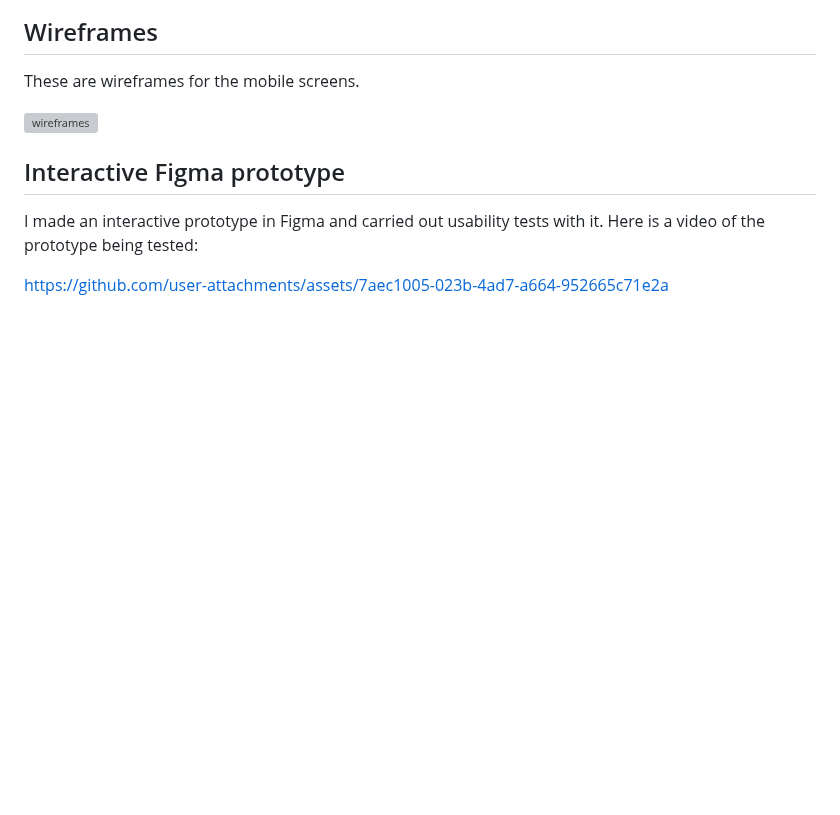
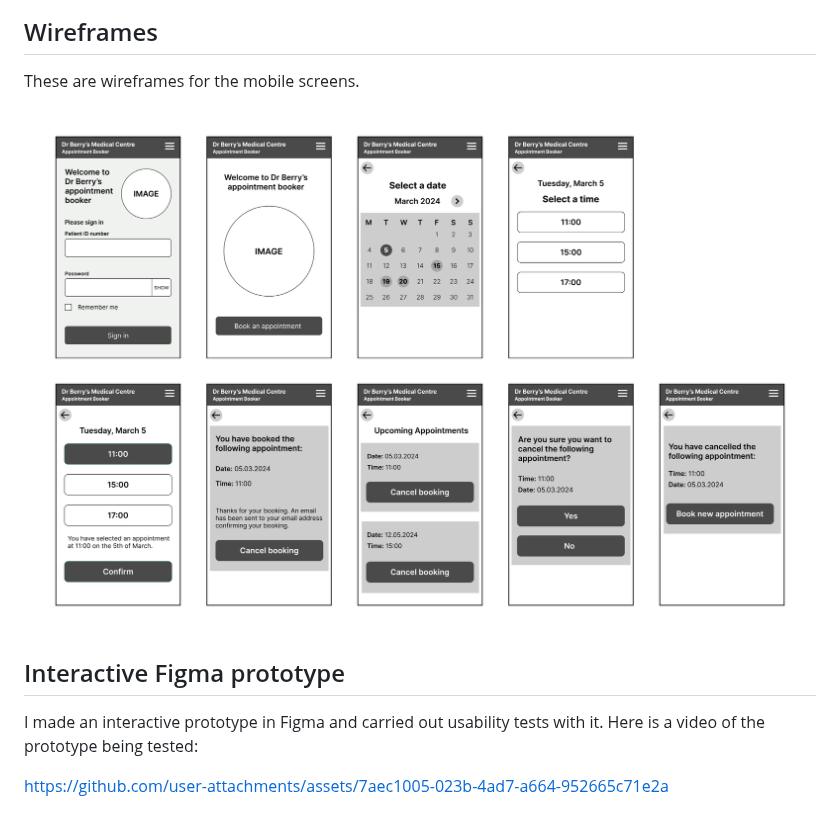
Before and after one commit to CatherineP37/project_4, a Markdown page: README.md, the part around the change. Drawn GitHub-style; blank space fills up the shorter version; grey boxes are pictures that could not be loaded.

```diff
--- a/README.md
+++ b/README.md
@@ -103,7 +103,7 @@ Epic - managing my appointments
 
 These are wireframes for the mobile screens.
 
-![wireframes](images/wireframes.png)
+![wireframes](images/wireframing.png)
 
 ## Interactive Figma prototype
 
```
